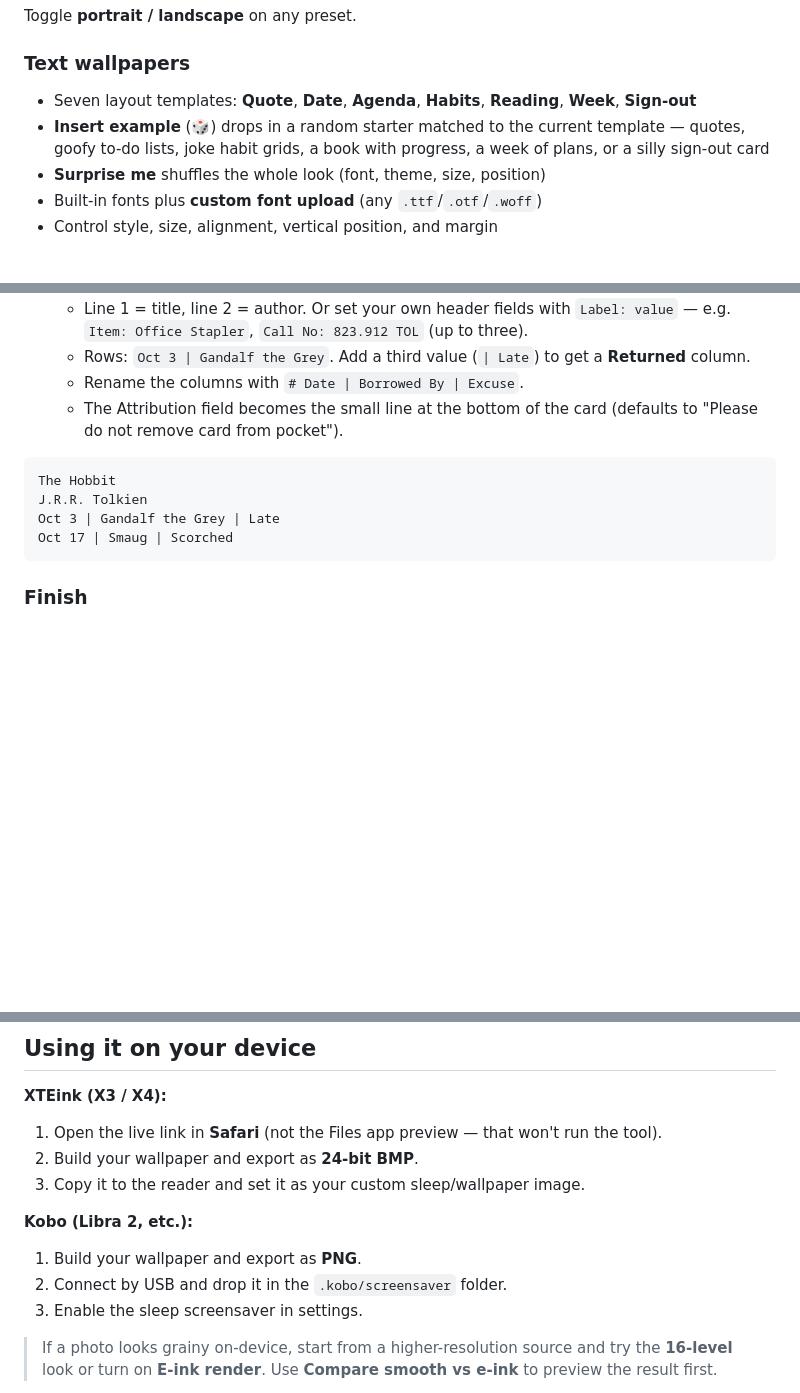
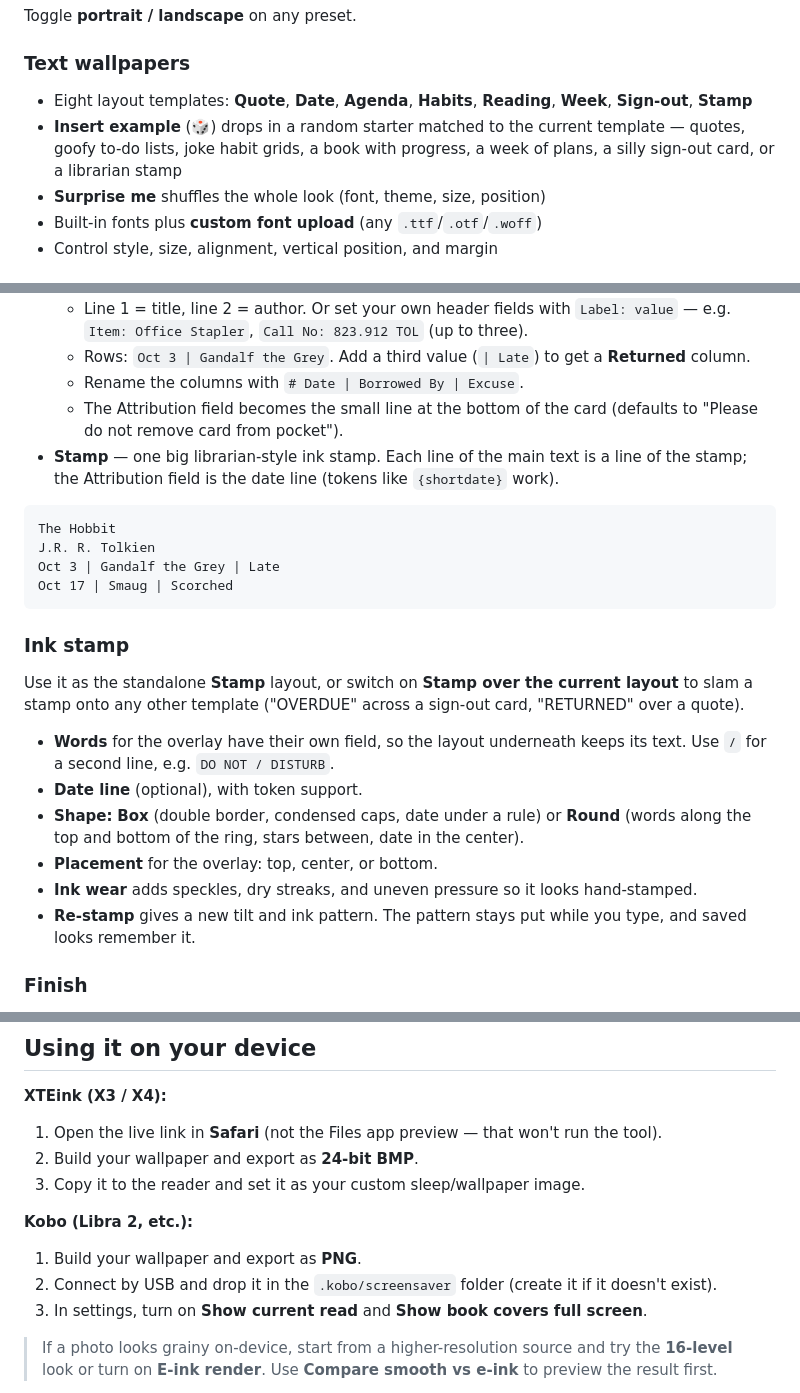
Before and after one commit to GreatSyxsuke/E-Ink-Studio, a Markdown page: README.md, 3 parts joined by grey strips. GitHub-like rendering; blank space fills up the shorter version.

````diff
--- a/README.md
+++ b/README.md
@@ -19,8 +19,8 @@ Pick your device and the canvas is sized to its native resolution:
 Toggle **portrait / landscape** on any preset.
 
 ### Text wallpapers
-- Seven layout templates: **Quote**, **Date**, **Agenda**, **Habits**, **Reading**, **Week**, **Sign-out**
-- **Insert example** (🎲) drops in a random starter matched to the current template — quotes, goofy to-do lists, joke habit grids, a book with progress, a week of plans, or a silly sign-out card
+- Eight layout templates: **Quote**, **Date**, **Agenda**, **Habits**, **Reading**, **Week**, **Sign-out**, **Stamp**
+- **Insert example** (🎲) drops in a random starter matched to the current template — quotes, goofy to-do lists, joke habit grids, a book with progress, a week of plans, a silly sign-out card, or a librarian stamp
 - **Surprise me** shuffles the whole look (font, theme, size, position)
 - Built-in fonts plus **custom font upload** (any `.ttf`/`.otf`/`.woff`)
 - Control style, size, alignment, vertical position, and margin
@@ -48,13 +48,24 @@ Resolved live from the device clock when you generate the image:
   - Rows: `Oct 3 | Gandalf the Grey`. Add a third value (`| Late`) to get a **Returned** column.
   - Rename the columns with `# Date | Borrowed By | Excuse`.
   - The Attribution field becomes the small line at the bottom of the card (defaults to "Please do not remove card from pocket").
+- **Stamp** — one big librarian-style ink stamp. Each line of the main text is a line of the stamp; the Attribution field is the date line (tokens like `{shortdate}` work).
 
 ```
 The Hobbit
-J.R.R. Tolkien
+J.R. R. Tolkien
 Oct 3 | Gandalf the Grey | Late
 Oct 17 | Smaug | Scorched
 ```
+
+### Ink stamp
+Use it as the standalone **Stamp** layout, or switch on **Stamp over the current layout** to slam a stamp onto any other template ("OVERDUE" across a sign-out card, "RETURNED" over a quote).
+
+- **Words** for the overlay have their own field, so the layout underneath keeps its text. Use ` / ` for a second line, e.g. `DO NOT / DISTURB`.
+- **Date line** (optional), with token support.
+- **Shape:** **Box** (double border, condensed caps, date under a rule) or **Round** (words along the top and bottom of the ring, stars between, date in the center).
+- **Placement** for the overlay: top, center, or bottom.
+- **Ink wear** adds speckles, dry streaks, and uneven pressure so it looks hand-stamped.
+- **Re-stamp** gives a new tilt and ink pattern. The pattern stays put while you type, and saved looks remember it.
 
 ### Finish
 - Light or dark theme
@@ -99,8 +110,8 @@ Turn on **Compare smooth vs e-ink** to split the preview side by side — the sm
 
 **Kobo (Libra 2, etc.):**
 1. Build your wallpaper and export as **PNG**.
-2. Connect by USB and drop it in the `.kobo/screensaver` folder.
-3. Enable the sleep screensaver in settings.
+2. Connect by USB and drop it in the `.kobo/screensaver` folder (create it if it doesn't exist).
+3. In settings, turn on **Show current read** and **Show book covers full screen**.
 
 > If a photo looks grainy on-device, start from a higher-resolution source and try the **16-level** look or turn on **E-ink render**. Use **Compare smooth vs e-ink** to preview the result first.
 
````
Also changed, not shown: other parts of README.md (+7 -7 lines).
